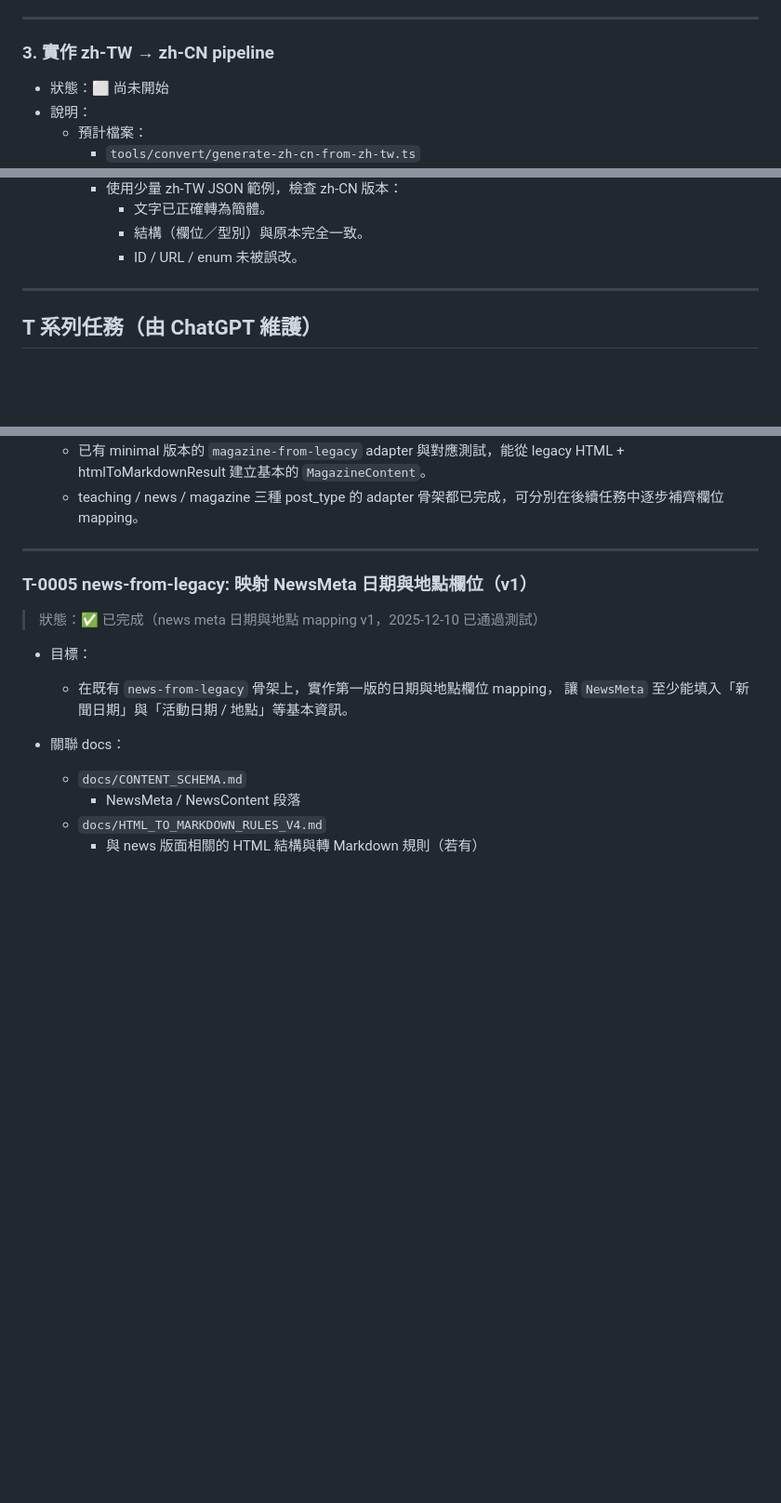
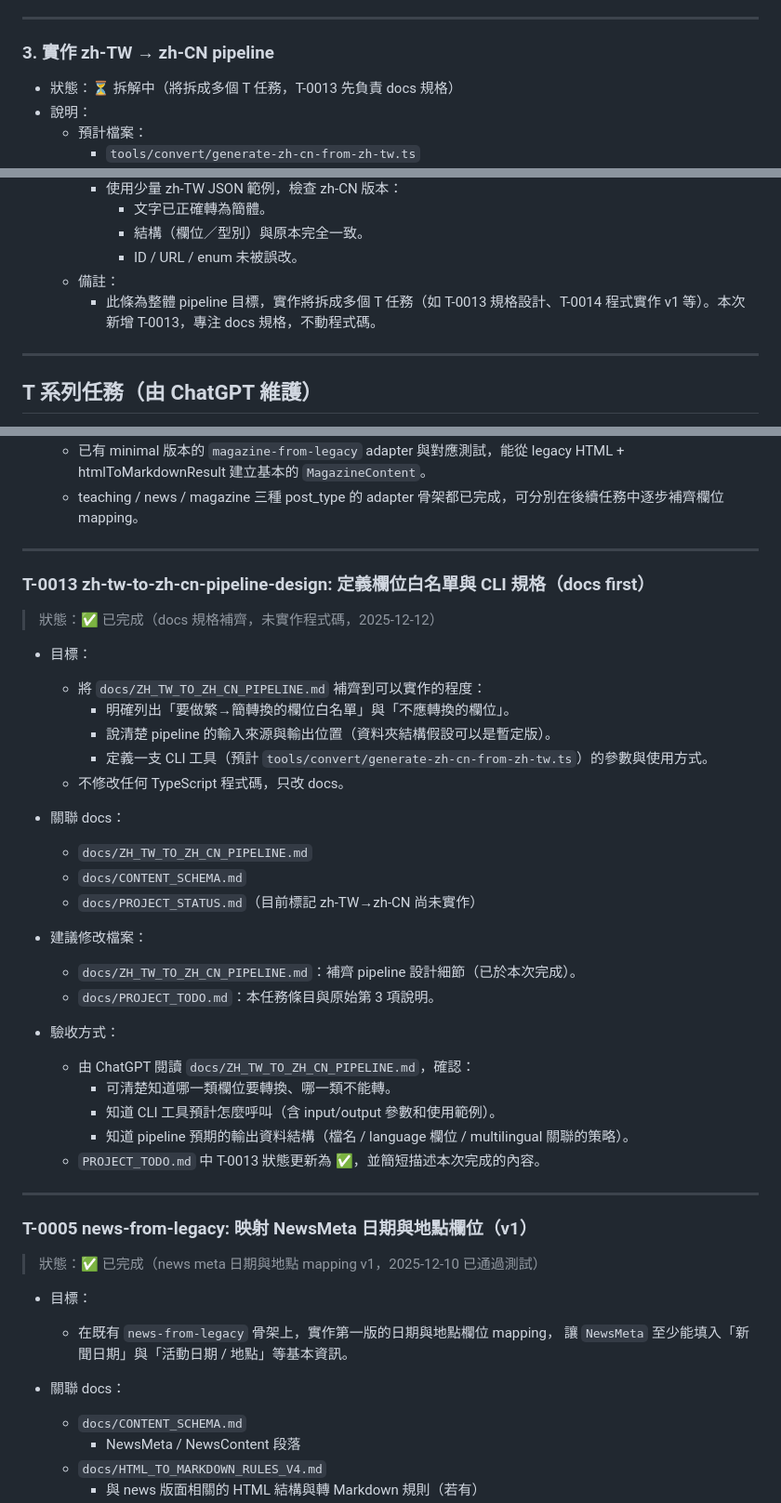
Before and after one commit to zhuang112/ctcm-website-frontend, a Markdown page: docs/PROJECT_TODO.md, 3 parts joined by grey strips. Shown: that part at 93% size. Rendered like a GitHub page; blank space fills up the shorter version.

Commit message:
T-0013: design zh-TW to zh-CN pipeline (docs first)

```diff
--- a/docs/PROJECT_TODO.md
+++ b/docs/PROJECT_TODO.md
@@ -78,7 +78,7 @@
 
 ### 3. 實作 zh-TW → zh-CN pipeline
 
-- 狀態：⬜ 尚未開始
+- 狀態：⏳ 拆解中（將拆成多個 T 任務，T-0013 先負責 docs 規格）
 - 說明：
   - 預計檔案：
     - `tools/convert/generate-zh-cn-from-zh-tw.ts`
@@ -99,6 +99,8 @@
       - 文字已正確轉為簡體。
       - 結構（欄位／型別）與原本完全一致。
       - ID / URL / enum 未被誤改。
+  - 備註：
+    - 此條為整體 pipeline 目標，實作將拆成多個 T 任務（如 T-0013 規格設計、T-0014 程式實作 v1 等）。本次新增 T-0013，專注 docs 規格，不動程式碼。
 
 ---
 
@@ -220,6 +222,35 @@
 - 結果摘要：
   - 已有 minimal 版本的 `magazine-from-legacy` adapter 與對應測試，能從 legacy HTML + htmlToMarkdownResult 建立基本的 `MagazineContent`。
   - teaching / news / magazine 三種 post_type 的 adapter 骨架都已完成，可分別在後續任務中逐步補齊欄位 mapping。
+
+---
+
+### T-0013 zh-tw-to-zh-cn-pipeline-design: 定義欄位白名單與 CLI 規格（docs first）
+
+> 狀態：✅ 已完成（docs 規格補齊，未實作程式碼，2025-12-12）
+
+- 目標：
+  - 將 `docs/ZH_TW_TO_ZH_CN_PIPELINE.md` 補齊到可以實作的程度：
+    - 明確列出「要做繁→簡轉換的欄位白名單」與「不應轉換的欄位」。
+    - 說清楚 pipeline 的輸入來源與輸出位置（資料夾結構假設可以是暫定版）。
+    - 定義一支 CLI 工具（預計 `tools/convert/generate-zh-cn-from-zh-tw.ts`）的參數與使用方式。
+  - 不修改任何 TypeScript 程式碼，只改 docs。
+
+- 關聯 docs：
+  - `docs/ZH_TW_TO_ZH_CN_PIPELINE.md`
+  - `docs/CONTENT_SCHEMA.md`
+  - `docs/PROJECT_STATUS.md`（目前標記 zh-TW→zh-CN 尚未實作）
+
+- 建議修改檔案：
+  - `docs/ZH_TW_TO_ZH_CN_PIPELINE.md`：補齊 pipeline 設計細節（已於本次完成）。
+  - `docs/PROJECT_TODO.md`：本任務條目與原始第 3 項說明。
+
+- 驗收方式：
+  - 由 ChatGPT 閱讀 `docs/ZH_TW_TO_ZH_CN_PIPELINE.md`，確認：
+    - 可清楚知道哪一類欄位要轉換、哪一類不能轉。
+    - 知道 CLI 工具預計怎麼呼叫（含 input/output 參數和使用範例）。
+    - 知道 pipeline 預期的輸出資料結構（檔名 / language 欄位 / multilingual 關聯的策略）。
+  - `PROJECT_TODO.md` 中 T-0013 狀態更新為 ✅，並簡短描述本次完成的內容。
 
 ---
 
```
Also changed, not shown: docs/Windsurf_ChatGPT_NOTES.md (+18 -0 lines), docs/ZH_TW_TO_ZH_CN_PIPELINE.md (+69 -116 lines).
